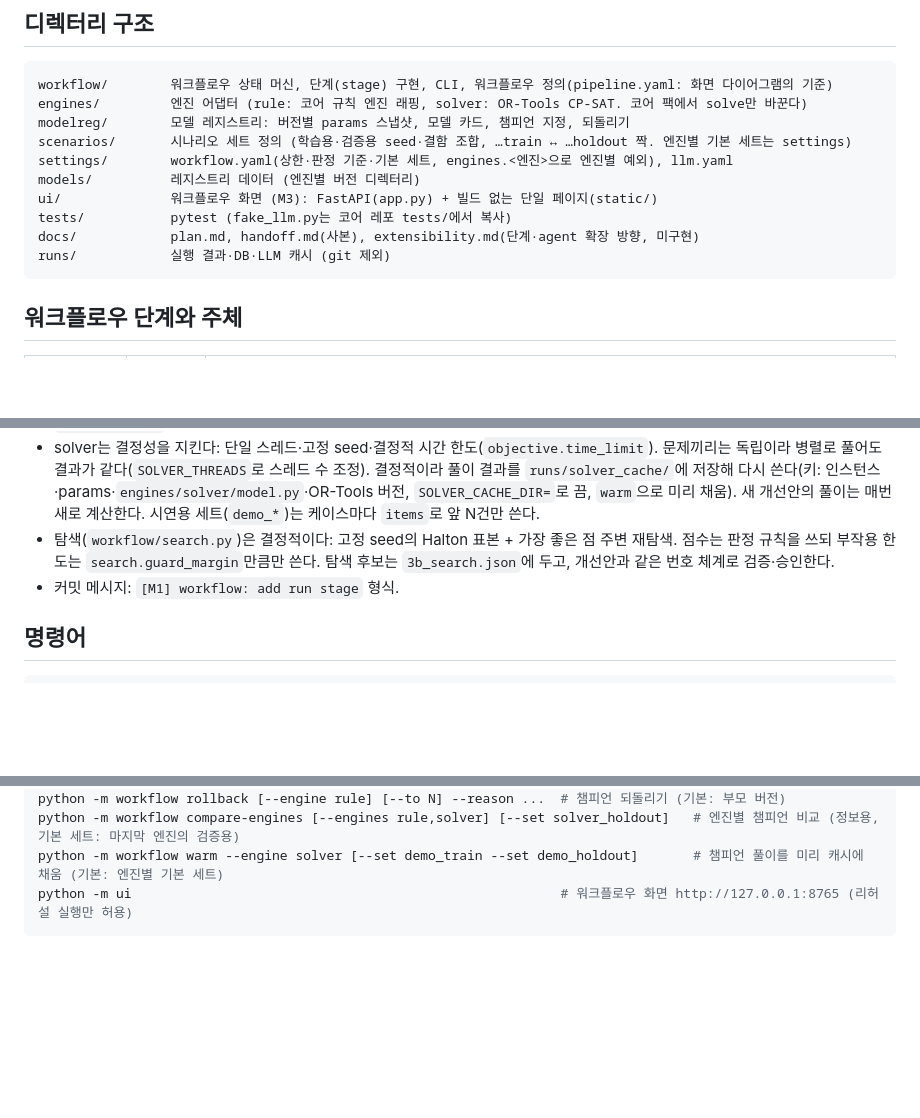
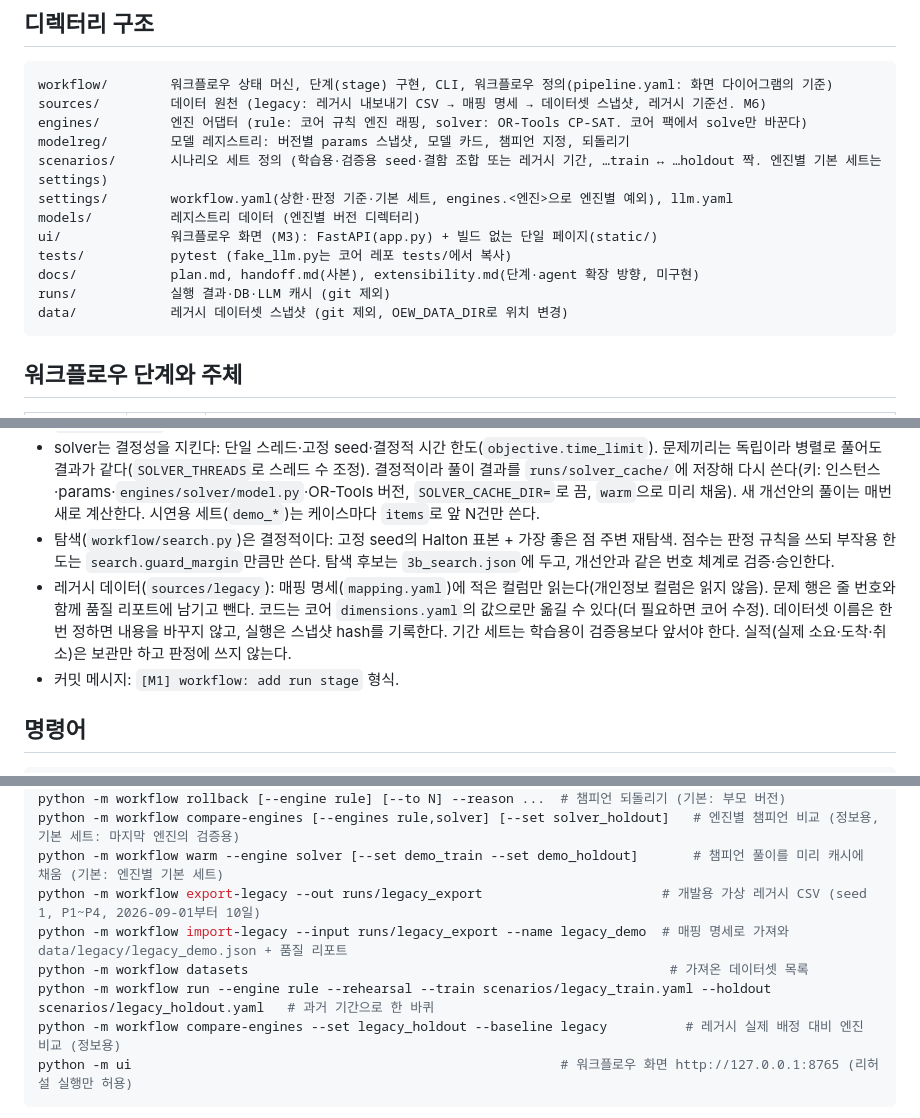
Before and after one commit to suhyoungjoon/optimization-engine-workflow, a Markdown page: CLAUDE.md, 3 parts joined by grey strips. Rendered like a GitHub page; blank space fills up the shorter version.

````diff
--- a/CLAUDE.md
+++ b/CLAUDE.md
@@ -27,15 +27,17 @@
 
 ```
 workflow/        워크플로우 상태 머신, 단계(stage) 구현, CLI, 워크플로우 정의(pipeline.yaml: 화면 다이어그램의 기준)
+sources/         데이터 원천 (legacy: 레거시 내보내기 CSV → 매핑 명세 → 데이터셋 스냅샷, 레거시 기준선. M6)
 engines/         엔진 어댑터 (rule: 코어 규칙 엔진 래핑, solver: OR-Tools CP-SAT. 코어 팩에서 solve만 바꾼다)
 modelreg/        모델 레지스트리: 버전별 params 스냅샷, 모델 카드, 챔피언 지정, 되돌리기
-scenarios/       시나리오 세트 정의 (학습용·검증용 seed·결함 조합, …train ↔ …holdout 짝. 엔진별 기본 세트는 settings)
+scenarios/       시나리오 세트 정의 (학습용·검증용 seed·결함 조합 또는 레거시 기간, …train ↔ …holdout 짝. 엔진별 기본 세트는 settings)
 settings/        workflow.yaml(상한·판정 기준·기본 세트, engines.<엔진>으로 엔진별 예외), llm.yaml
 models/          레지스트리 데이터 (엔진별 버전 디렉터리)
 ui/              워크플로우 화면 (M3): FastAPI(app.py) + 빌드 없는 단일 페이지(static/)
 tests/           pytest (fake_llm.py는 코어 레포 tests/에서 복사)
 docs/            plan.md, handoff.md(사본), extensibility.md(단계·agent 확장 방향, 미구현)
 runs/            실행 결과·DB·LLM 캐시 (git 제외)
+data/            레거시 데이터셋 스냅샷 (git 제외, OEW_DATA_DIR로 위치 변경)
 ```
 
 ## 워크플로우 단계와 주체
@@ -63,6 +65,7 @@ Python 3.11+, 코어 패키지(`optimization-agent-harness`), PyYAML, pytest. LL
 - solver는 결정성을 지킨다: 단일 스레드·고정 seed·결정적 시간 한도(`objective.time_limit`). 문제끼리는 독립이라 병렬로 풀어도 결과가 같다(`SOLVER_THREADS`로 스레드 수 조정).
   결정적이라 풀이 결과를 `runs/solver_cache/`에 저장해 다시 쓴다(키: 인스턴스·params·`engines/solver/model.py`·OR-Tools 버전, `SOLVER_CACHE_DIR=`로 끔, `warm`으로 미리 채움). 새 개선안의 풀이는 매번 새로 계산한다. 시연용 세트(`demo_*`)는 케이스마다 `items`로 앞 N건만 쓴다.
 - 탐색(`workflow/search.py`)은 결정적이다: 고정 seed의 Halton 표본 + 가장 좋은 점 주변 재탐색. 점수는 판정 규칙을 쓰되 부작용 한도는 `search.guard_margin`만큼만 쓴다. 탐색 후보는 `3b_search.json`에 두고, 개선안과 같은 번호 체계로 검증·승인한다.
+- 레거시 데이터(`sources/legacy`): 매핑 명세(`mapping.yaml`)에 적은 컬럼만 읽는다(개인정보 컬럼은 읽지 않음). 문제 행은 줄 번호와 함께 품질 리포트에 남기고 뺀다. 코드는 코어 `dimensions.yaml`의 값으로만 옮길 수 있다(더 필요하면 코어 수정). 데이터셋 이름은 한 번 정하면 내용을 바꾸지 않고, 실행은 스냅샷 hash를 기록한다. 기간 세트는 학습용이 검증용보다 앞서야 한다. 실적(실제 소요·도착·취소)은 보관만 하고 판정에 쓰지 않는다.
 - 커밋 메시지: `[M1] workflow: add run stage` 형식.
 
 ## 명령어
@@ -81,6 +84,11 @@ python -m workflow models [--engine rule]                          # 모델 버
 python -m workflow rollback [--engine rule] [--to N] --reason ...  # 챔피언 되돌리기 (기본: 부모 버전)
 python -m workflow compare-engines [--engines rule,solver] [--set solver_holdout]   # 엔진별 챔피언 비교 (정보용, 기본 세트: 마지막 엔진의 검증용)
 python -m workflow warm --engine solver [--set demo_train --set demo_holdout]       # 챔피언 풀이를 미리 캐시에 채움 (기본: 엔진별 기본 세트)
+python -m workflow export-legacy --out runs/legacy_export                       # 개발용 가상 레거시 CSV (seed 1, P1~P4, 2026-09-01부터 10일)
+python -m workflow import-legacy --input runs/legacy_export --name legacy_demo  # 매핑 명세로 가져와 data/legacy/legacy_demo.json + 품질 리포트
+python -m workflow datasets                                                      # 가져온 데이터셋 목록
+python -m workflow run --engine rule --rehearsal --train scenarios/legacy_train.yaml --holdout scenarios/legacy_holdout.yaml   # 과거 기간으로 한 바퀴
+python -m workflow compare-engines --set legacy_holdout --baseline legacy          # 레거시 실제 배정 대비 엔진 비교 (정보용)
 python -m ui                                                       # 워크플로우 화면 http://127.0.0.1:8765 (리허설 실행만 허용)
 ```
 레포 루트에서 실행한다 (`--rehearsal`이 `tests/fake_llm.py`를 쓴다). 공통 옵션 `--runs-dir`, `--models-dir`, run 옵션 `--train`, `--holdout`, `--settings`로 경로를 바꾼다.
````
Also changed, not shown: docs/extensibility.md (+10 -1 lines), docs/plan.md (+19 -2 lines).
